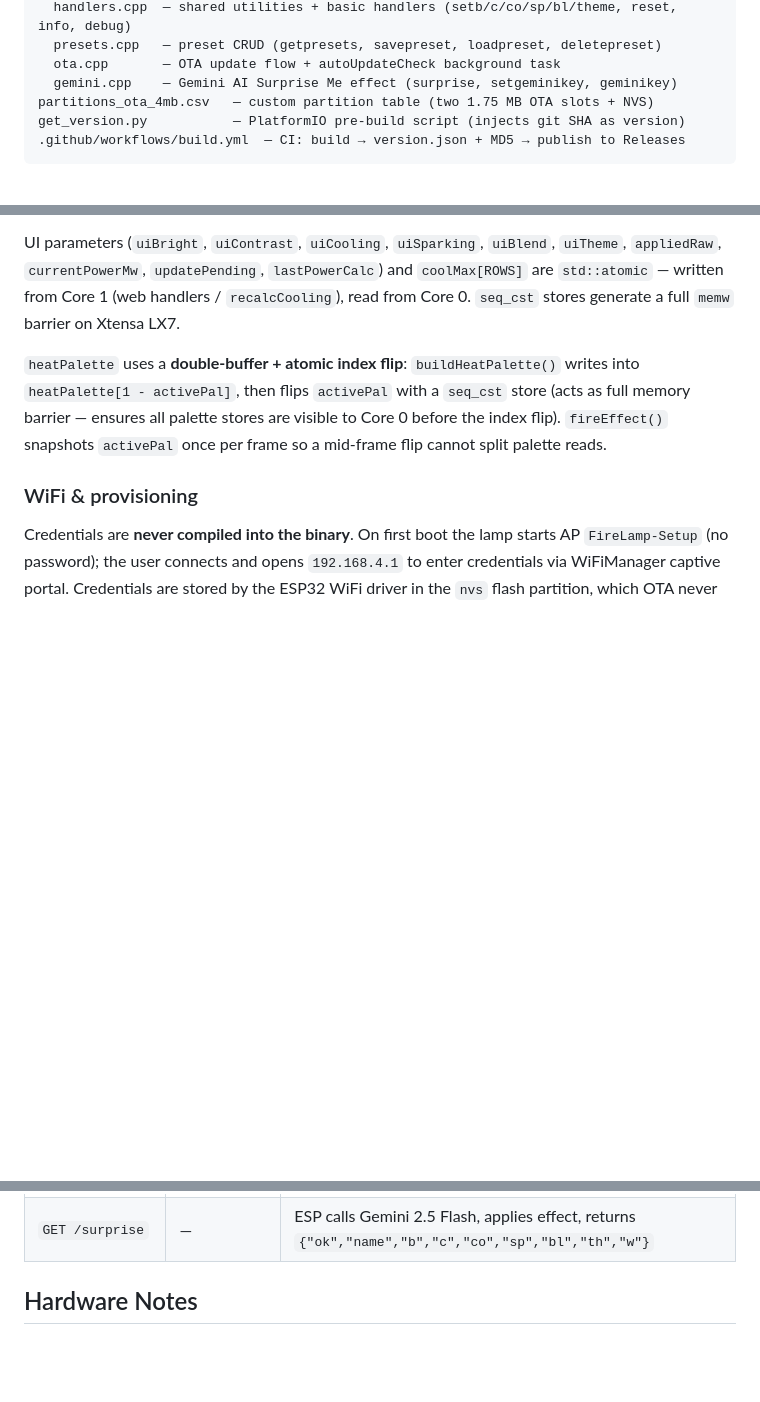
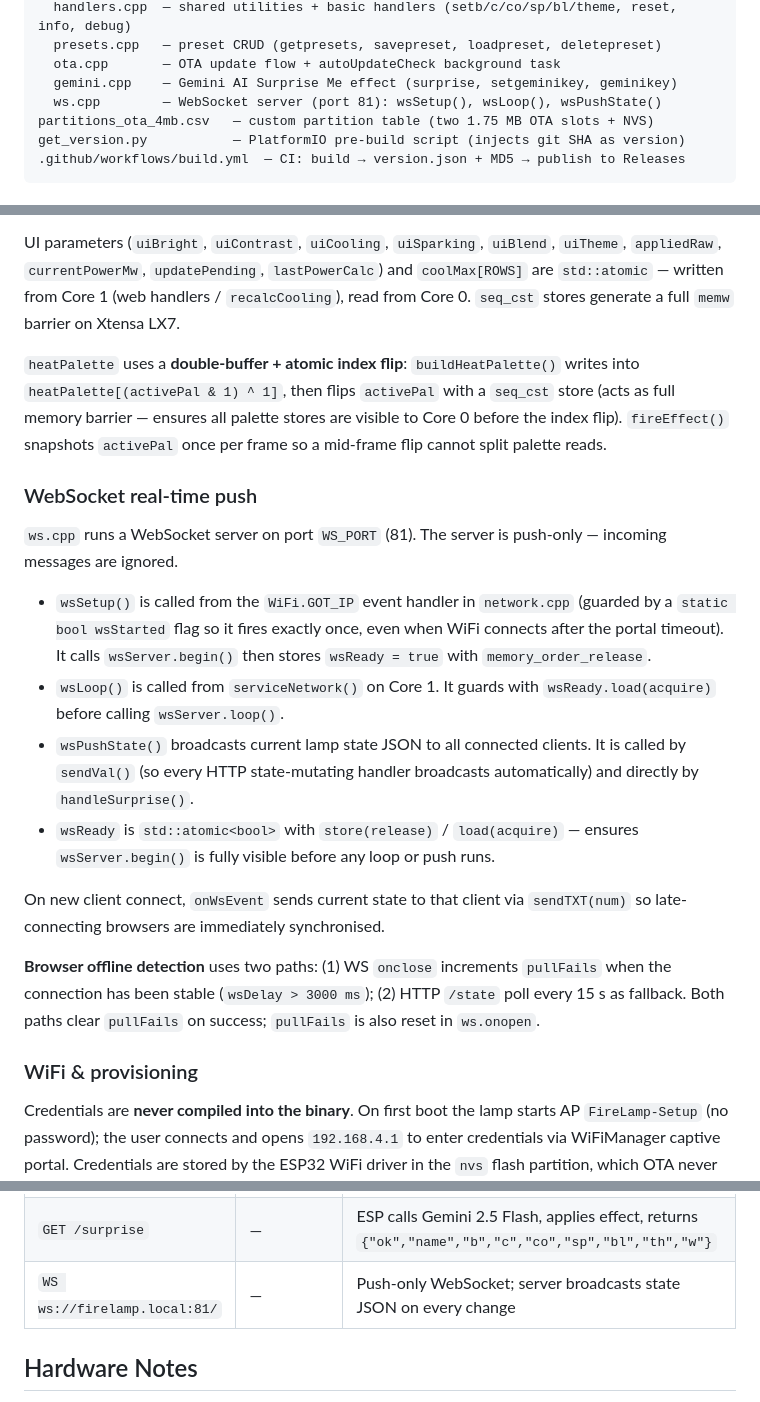
Before and after one commit to MaksimShchuplov/firelamp, a Markdown page: ARCHITECTURE.md, 3 parts joined by grey strips. Drawn GitHub-style; blank space fills up the shorter version.

Commit message:
docs: align ARCHITECTURE.md and CODING.md with ws.cpp additions
Add ws.cpp to Project Structure, document WebSocket real-time push
architecture section, fix heatPalette buffer index expression, add WS
endpoint to HTTP API table, add ws.cpp to module ownership and file
routing tables in CODING.md, document wsPushState() shared utility and
wsReady/wsPushState concurrency rules.

https://claude.ai/code/session_01Vgr7eiHuCX7N7Mr42UGTVr

```diff
--- a/ARCHITECTURE.md
+++ b/ARCHITECTURE.md
@@ -30,6 +30,7 @@ src/
   presets.cpp   — preset CRUD (getpresets, savepreset, loadpreset, deletepreset)
   ota.cpp       — OTA update flow + autoUpdateCheck background task
   gemini.cpp    — Gemini AI Surprise Me effect (surprise, setgeminikey, geminikey)
+  ws.cpp        — WebSocket server (port 81): wsSetup(), wsLoop(), wsPushState()
 partitions_ota_4mb.csv   — custom partition table (two 1.75 MB OTA slots + NVS)
 get_version.py           — PlatformIO pre-build script (injects git SHA as version)
 .github/workflows/build.yml  — CI: build → version.json + MD5 → publish to Releases
@@ -46,7 +47,19 @@ All parameters shared between cores use `std::atomic<T>` — this makes atomicit
 
 UI parameters (`uiBright`, `uiContrast`, `uiCooling`, `uiSparking`, `uiBlend`, `uiTheme`, `appliedRaw`, `currentPowerMw`, `updatePending`, `lastPowerCalc`) and `coolMax[ROWS]` are `std::atomic` — written from Core 1 (web handlers / `recalcCooling`), read from Core 0. `seq_cst` stores generate a full `memw` barrier on Xtensa LX7.
 
-`heatPalette` uses a **double-buffer + atomic index flip**: `buildHeatPalette()` writes into `heatPalette[1 - activePal]`, then flips `activePal` with a `seq_cst` store (acts as full memory barrier — ensures all palette stores are visible to Core 0 before the index flip). `fireEffect()` snapshots `activePal` once per frame so a mid-frame flip cannot split palette reads.
+`heatPalette` uses a **double-buffer + atomic index flip**: `buildHeatPalette()` writes into `heatPalette[(activePal & 1) ^ 1]`, then flips `activePal` with a `seq_cst` store (acts as full memory barrier — ensures all palette stores are visible to Core 0 before the index flip). `fireEffect()` snapshots `activePal` once per frame so a mid-frame flip cannot split palette reads.
+
+### WebSocket real-time push
+`ws.cpp` runs a WebSocket server on port `WS_PORT` (81). The server is push-only — incoming messages are ignored.
+
+- `wsSetup()` is called from the `WiFi.GOT_IP` event handler in `network.cpp` (guarded by a `static bool wsStarted` flag so it fires exactly once, even when WiFi connects after the portal timeout). It calls `wsServer.begin()` then stores `wsReady = true` with `memory_order_release`.
+- `wsLoop()` is called from `serviceNetwork()` on Core 1. It guards with `wsReady.load(acquire)` before calling `wsServer.loop()`.
+- `wsPushState()` broadcasts current lamp state JSON to all connected clients. It is called by `sendVal()` (so every HTTP state-mutating handler broadcasts automatically) and directly by `handleSurprise()`.
+- `wsReady` is `std::atomic<bool>` with `store(release)` / `load(acquire)` — ensures `wsServer.begin()` is fully visible before any loop or push runs.
+
+On new client connect, `onWsEvent` sends current state to that client via `sendTXT(num)` so late-connecting browsers are immediately synchronised.
+
+**Browser offline detection** uses two paths: (1) WS `onclose` increments `pullFails` when the connection has been stable (`wsDelay > 3000 ms`); (2) HTTP `/state` poll every 15 s as fallback. Both paths clear `pullFails` on success; `pullFails` is also reset in `ws.onopen`.
 
 ### WiFi & provisioning
 Credentials are **never compiled into the binary**. On first boot the lamp starts AP `FireLamp-Setup` (no password); the user connects and opens `192.168.4.1` to enter credentials via WiFiManager captive portal. Credentials are stored by the ESP32 WiFi driver in the `nvs` flash partition, which OTA never touches — they survive all firmware updates.
@@ -120,6 +133,7 @@ All state-mutating endpoints require header `X-Requested-With: firelamp` (CSRF).
 | `POST /setgeminikey` | body: `key=<str>` | save Gemini API key to NVS (`gemini` namespace); POST body keeps key out of URL/logs |
 | `GET /geminikey` | — | `{"set":true/false}` — check if key is configured |
 | `GET /surprise` | — | ESP calls Gemini 2.5 Flash, applies effect, returns `{"ok","name","b","c","co","sp","bl","th","w"}` |
+| `WS ws://firelamp.local:81/` | — | Push-only WebSocket; server broadcasts state JSON on every change |
 
 ## Hardware Notes
 
```
Also changed, not shown: CODING.md (+6 -1 lines).
